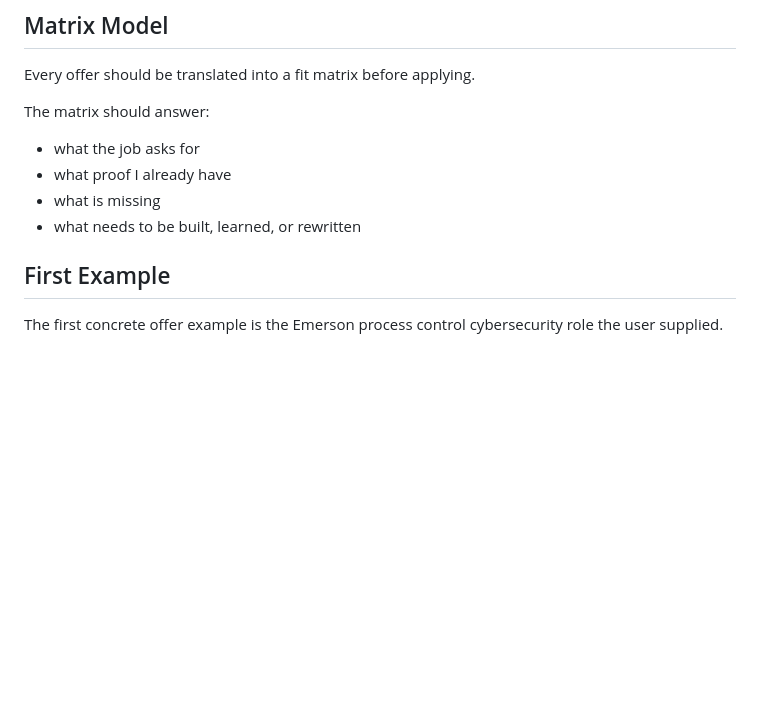
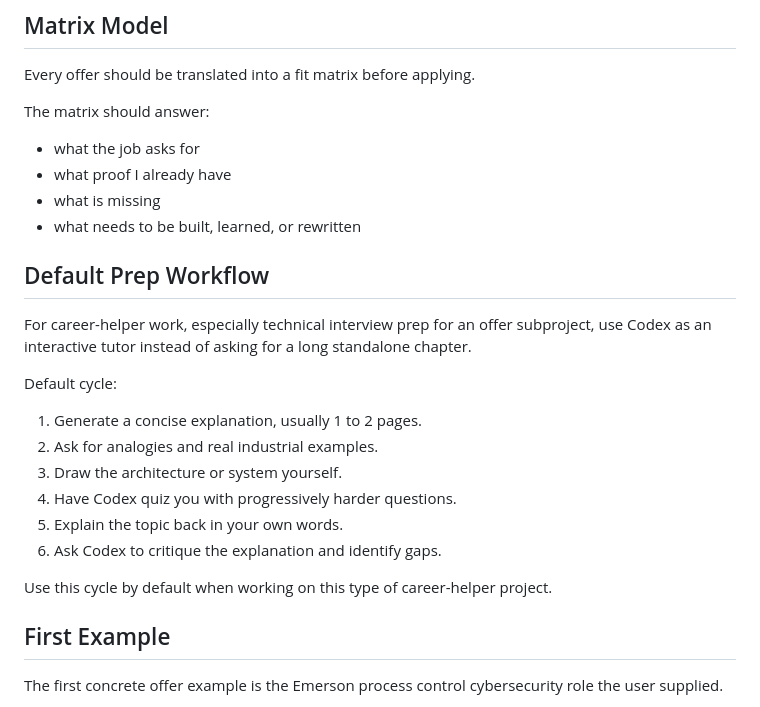
Before and after one commit to jimannothe/engineering-codex, a Markdown page: projects/career-acceleration.md, the part around the change. GitHub-like rendering; blank space fills up the shorter version.

Commit message:
docs: add career helper tutor workflow

```diff
--- a/projects/career-acceleration.md
+++ b/projects/career-acceleration.md
@@ -92,6 +92,21 @@ The matrix should answer:
 - what proof I already have
 - what is missing
 - what needs to be built, learned, or rewritten
+
+## Default Prep Workflow
+
+For career-helper work, especially technical interview prep for an offer subproject, use Codex as an interactive tutor instead of asking for a long standalone chapter.
+
+Default cycle:
+
+1. Generate a concise explanation, usually 1 to 2 pages.
+2. Ask for analogies and real industrial examples.
+3. Draw the architecture or system yourself.
+4. Have Codex quiz you with progressively harder questions.
+5. Explain the topic back in your own words.
+6. Ask Codex to critique the explanation and identify gaps.
+
+Use this cycle by default when working on this type of career-helper project.
 
 ## First Example
 
```
